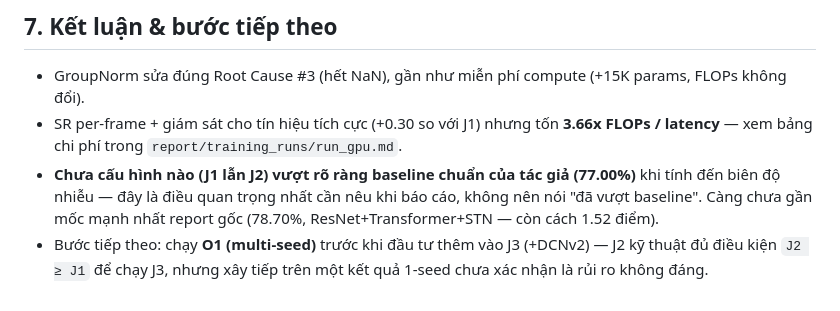
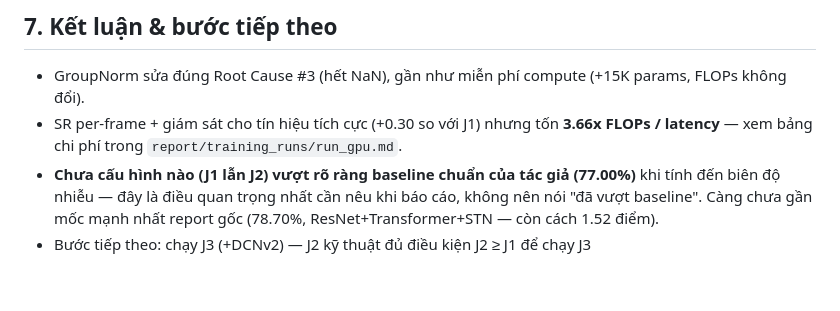
Before and after one commit to StevenThesisProjects/LowResolutionPlate, a Markdown page: crnn_and_stn/README.md, the part around the change. Drawn GitHub-style.

```diff
--- a/crnn_and_stn/README.md
+++ b/crnn_and_stn/README.md
@@ -73,4 +73,4 @@ Trung bình `sr_loss` 10 epoch đầu: 0.804 → 10 epoch cuối: 0.674 (giảm
 - GroupNorm sửa đúng Root Cause #3 (hết NaN), gần như miễn phí compute (+15K params, FLOPs không đổi).
 - SR per-frame + giám sát cho tín hiệu tích cực (+0.30 so với J1) nhưng tốn **3.66x FLOPs / latency** — xem bảng chi phí trong `report/training_runs/run_gpu.md`.
 - **Chưa cấu hình nào (J1 lẫn J2) vượt rõ ràng baseline chuẩn của tác giả (77.00%)** khi tính đến biên độ nhiễu — đây là điều quan trọng nhất cần nêu khi báo cáo, không nên nói "đã vượt baseline". Càng chưa gần mốc mạnh nhất report gốc (78.70%, ResNet+Transformer+STN — còn cách 1.52 điểm).
-- Bước tiếp theo: chạy **O1 (multi-seed)** trước khi đầu tư thêm vào J3 (+DCNv2) — J2 kỹ thuật đủ điều kiện `J2 ≥ J1` để chạy J3, nhưng xây tiếp trên một kết quả 1-seed chưa xác nhận là rủi ro không đáng.
+- Bước tiếp theo: chạy J3 (+DCNv2) — J2 kỹ thuật đủ điều kiện J2 ≥ J1 để chạy J3
```
